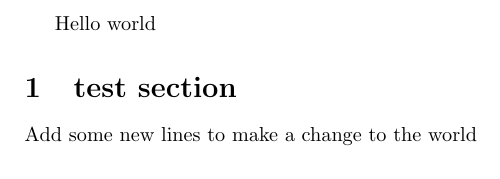
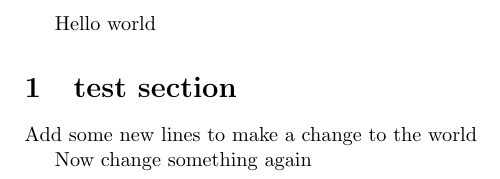
Before and after one commit to nbvries/Nils-test-repositry, a LaTeX document (helloworldtest.tex): part of the page, cut so that both start at the same text. Compiled offline with pdfLaTeX.

Commit message:
Update helloworldtest.tex

```diff
--- a/helloworldtest.tex
+++ b/helloworldtest.tex
@@ -5,4 +5,6 @@
 	\section{test section}
 
 	Add some new lines to make a change to the world
+
+Now change something again
 \end{document}
```
